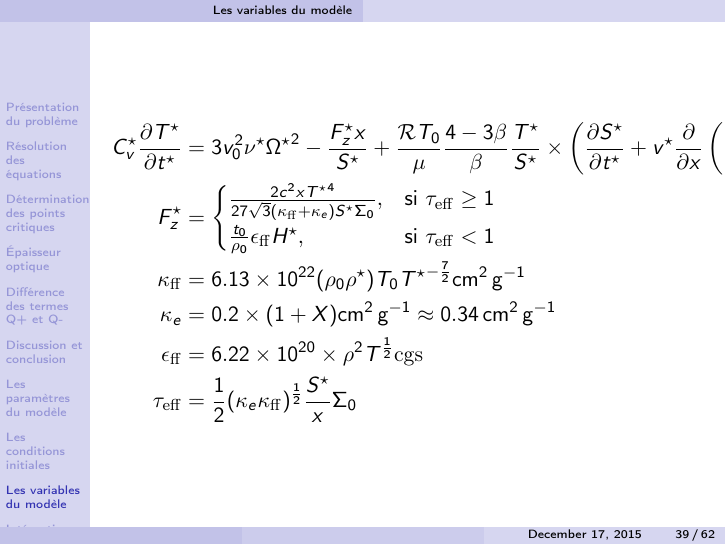
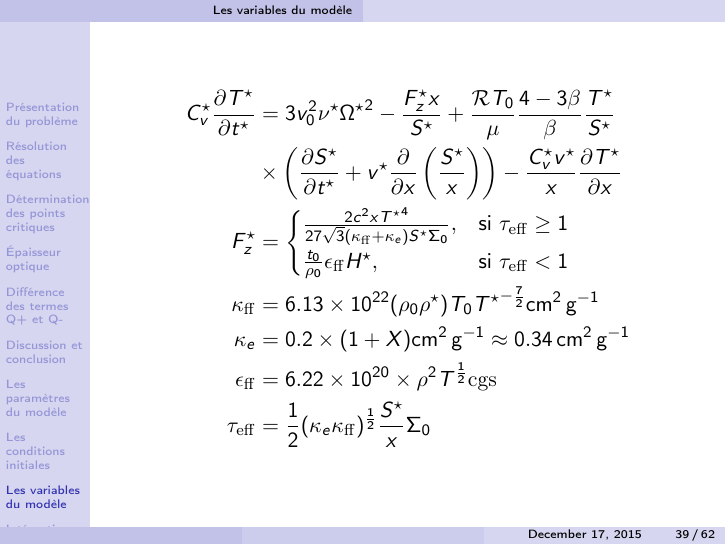
Before and after one commit to M2-AAIS/BAD-Presentation, LaTeX slides (presentation.tex, which reads variables.tex): page 39 of 73. Compiled offline with pdfLaTeX.

Commit message:
equation

```diff
--- a/variables.tex
+++ b/variables.tex
@@ -63,7 +63,8 @@ $F_z$ & $F_z^\star = F_z/F_z^0$ & $F_z^0 = \frac{\Sigma_0}{2 t_0} = \frac{\rho_0
     \begin{aligned}
     C_v^\star \frac{\partial T^{\star}}{\partial t^{\star}} &=
         3 v_0^2 \nu^\star {\Omega^\star}^2 - \frac{F_z^\star x}{S^\star} +
-        \frac{\mathcal{R} T_0}{\mu} \frac{4-3\beta}{\beta} \frac{T^\star}{S^\star} \times
+        \frac{\mathcal{R} T_0}{\mu} \frac{4-3\beta}{\beta} \frac{T^\star}{S^\star} \\
+        & \times
         \left( \frac{\partial S^\star}{\partial t^\star} + v^\star \frac{\partial}{\partial x} \left(\frac{S^\star}{x}\right) \right) -
         \frac{C_v^\star v^\star}{x} \frac{\partial T^\star}{\partial x}\\
         F_z^\star &=
```
